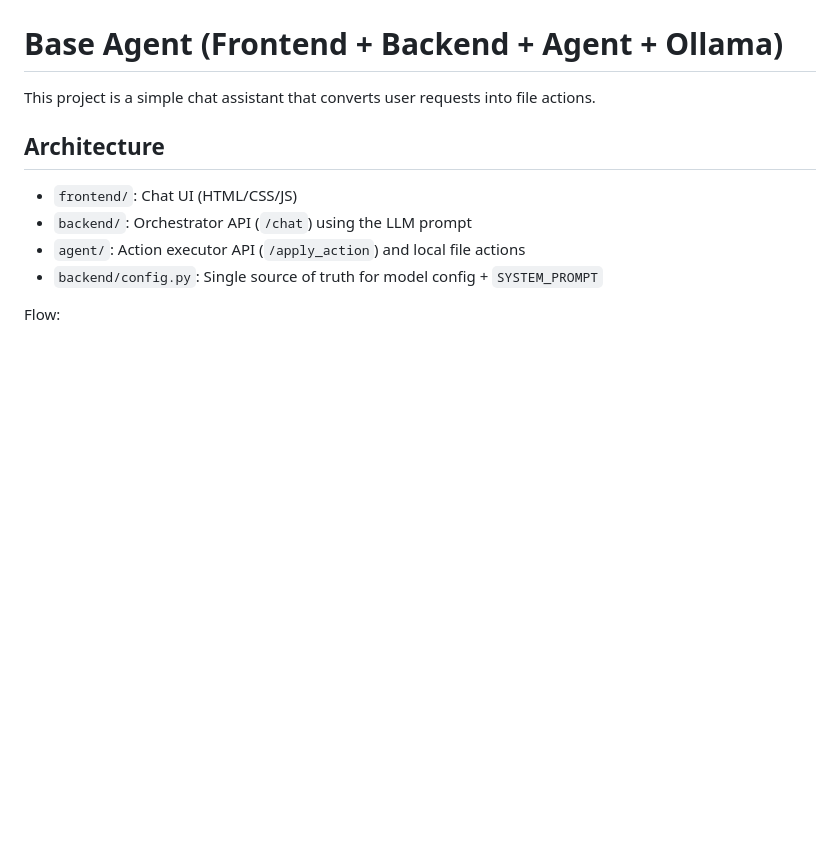
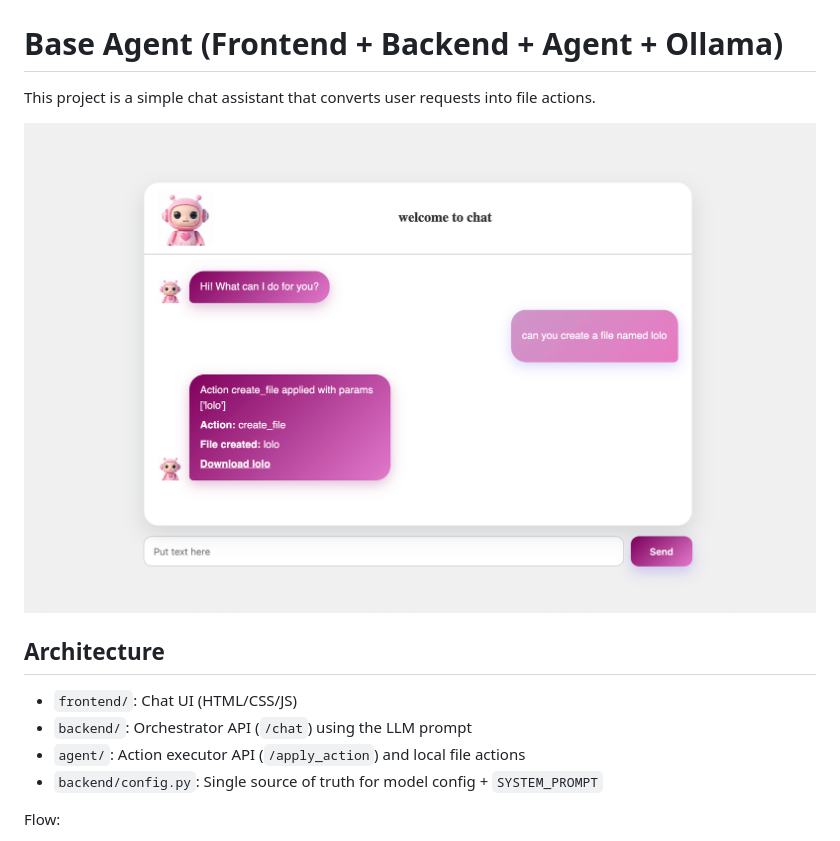
Before and after one commit to asma-tk/ia-agent, a Markdown page: README.md, the part around the change. Rendered like a GitHub page; blank space fills up the shorter version.

```diff
--- a/README.md
+++ b/README.md
@@ -1,6 +1,12 @@
 # Base Agent (Frontend + Backend + Agent + Ollama)
 
 This project is a simple chat assistant that converts user requests into file actions.
+
+
+
+![screenshot](chatbot.png)
+
+
 
 ## Architecture
 
```
